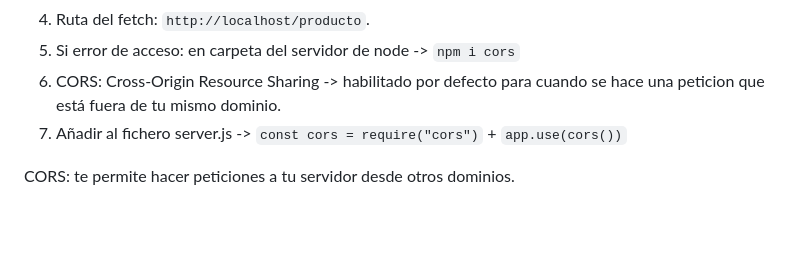
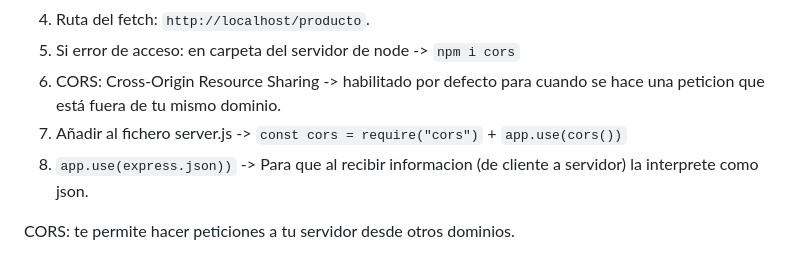
Before and after one commit to victormaur0/Node, a Markdown page: README.md, the part around the change. GitHub-like rendering; blank space fills up the shorter version.

```diff
--- a/README.md
+++ b/README.md
@@ -193,6 +193,7 @@ Insertar
 5. Si error de acceso: en carpeta del servidor de node -> `npm i cors`
 6. CORS: Cross-Origin Resource Sharing -> habilitado por defecto para cuando se hace una peticion que está fuera de tu mismo dominio.
 7. Añadir al fichero server.js -> `const cors = require("cors")` + `app.use(cors())`
+8. `app.use(express.json))` -> Para que al recibir informacion (de cliente a servidor) la interprete como json.
 
 CORS: te permite hacer peticiones a tu servidor desde otros dominios.
 
```
